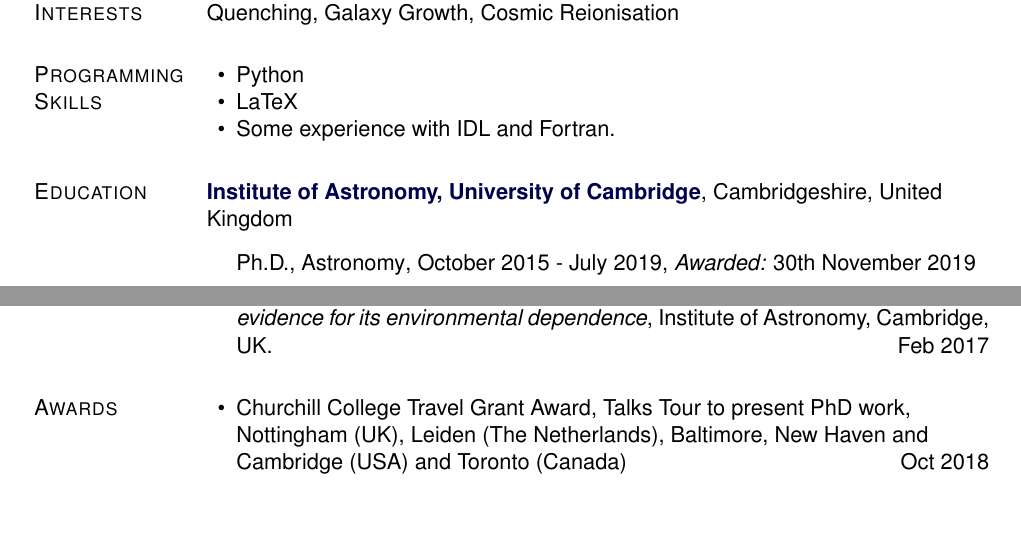
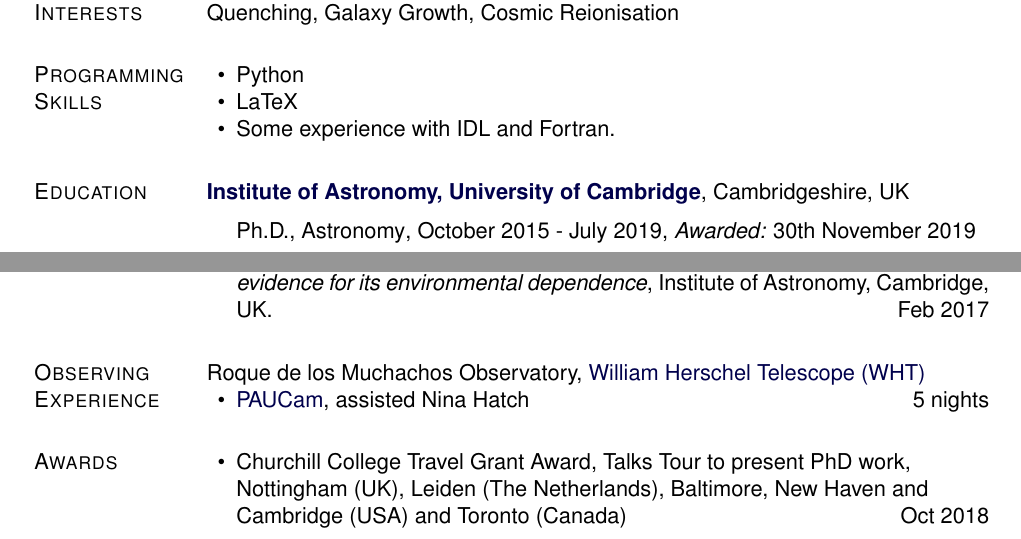
Before and after one commit to jkmatharu/jkmatharu.github.io, a LaTeX CV (images/Jas_cv.tex): two parts of pages 1 and 2 of 3, joined at a grey line, cut so that both start at the same text, the shorter picture padded with empty space. Compiled offline with pdfLaTeX.

Commit message:
updated CV

```diff
--- a/images/Jas_cv.tex
+++ b/images/Jas_cv.tex
@@ -273,7 +273,7 @@ Galaxy Evolution, Galaxy Clusters, High-Redshift Galaxies, Star Formation, \\ Qu
 \section{Education}
 
 \href{http://www.ast.cam.ac.uk}{\textbf{Institute of Astronomy, University of Cambridge}},
-Cambridgeshire, United \\Kingdom
+Cambridgeshire, UK
 \begin{outerlist}
 
 \item[] Ph.D.,
@@ -381,6 +381,13 @@ Gower Street, London, United Kingdom
 \item Poster, {\it Galaxy Evolution \& the Mass-Size Relation in $z~\mathtt{\sim}~1$ Clusters}, Galaxy Evolution Across Time, proceedings of a conference held in Paris, \\France. \hfill Jun 2017
 \item Seminar, {\it The shut down of star formation in galaxies at $z~\mathtt{\sim}~1$: obtaining direct evidence for its environmental dependence}, Institute of Astronomy, Cambridge, UK. \hfill Feb 2017
 
+\end{innerlist}
+
+\section{Observing Experience}
+Roque de los Muchachos Observatory, \href{http://www.ing.iac.es/Astronomy/telescopes/wht/}{William Herschel Telescope (WHT)}
+\begin{innerlist}
+	\item \href{https://www.pausurvey.org/paucam/}{PAUCam}, assisted Nina Hatch \hfill 5 nights
+	%\item h-index:
 \end{innerlist}
 
 \section{Awards}
```
Also changed, not shown: images/Jas_cv.pdf, images/Jas_cv.tex (2 more changed lines), 4 other files.
